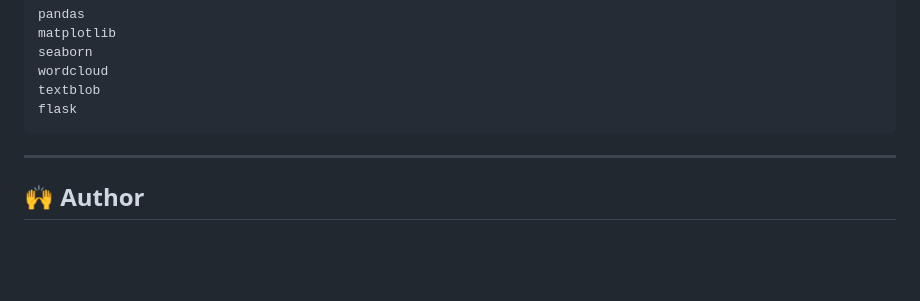
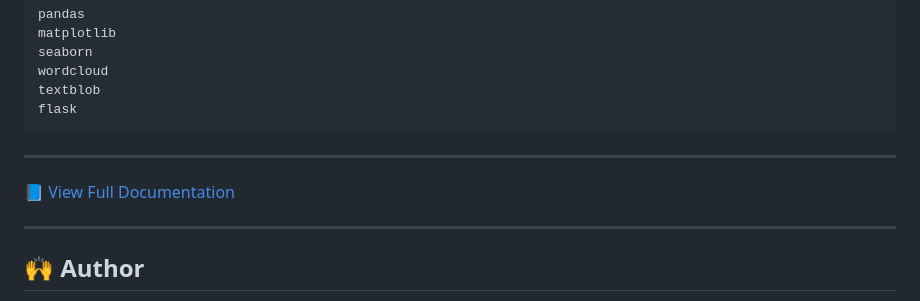
Before and after one commit to MalyajNailwal/biztelai-ds-api, a Markdown page: README.md, the part around the change. Rendered like a GitHub page; blank space fills up the shorter version.

````diff
--- a/README.md
+++ b/README.md
@@ -142,6 +142,9 @@ flask
 ```
 
 ---
+📘 [View Full Documentation](./DOCUMENTATION.md)
+
+---
 
 ## 🙌 Author
 
````
